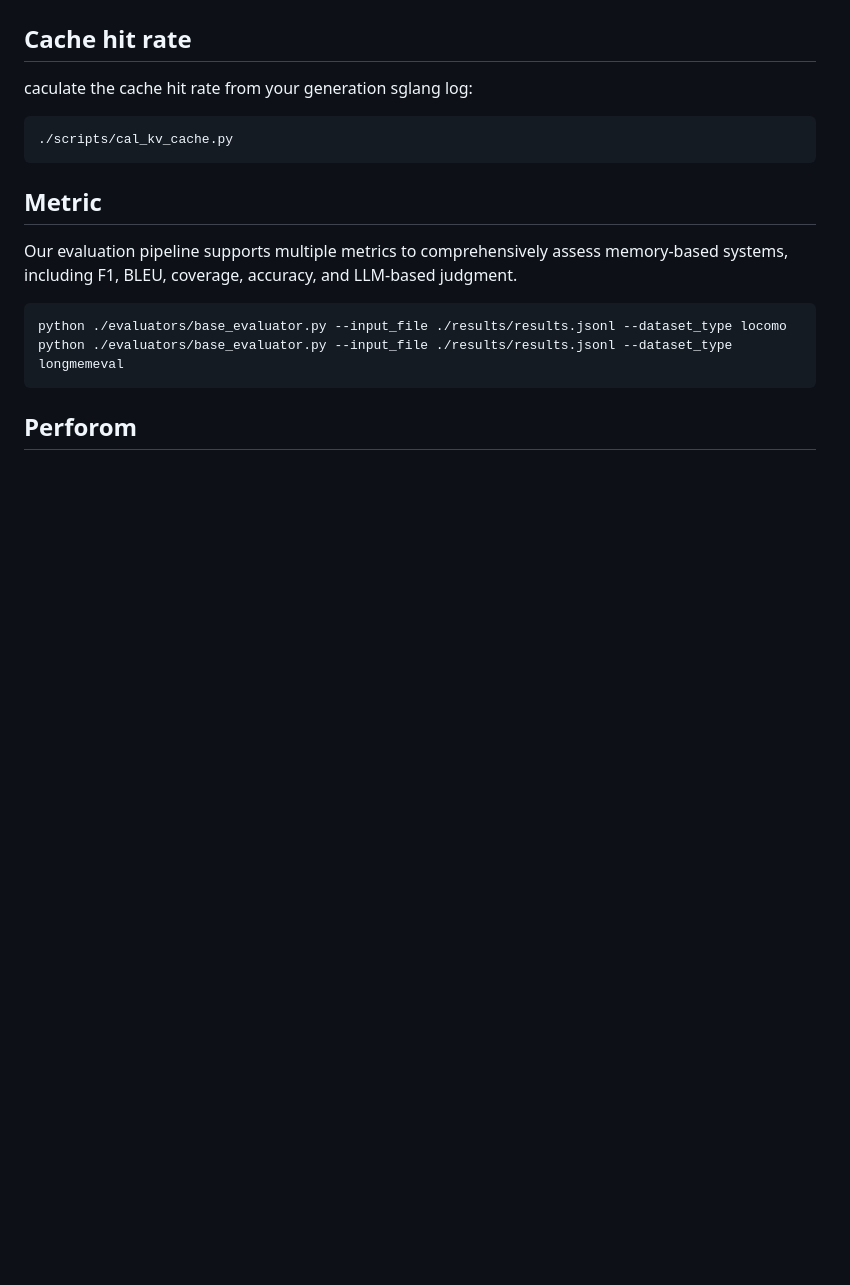
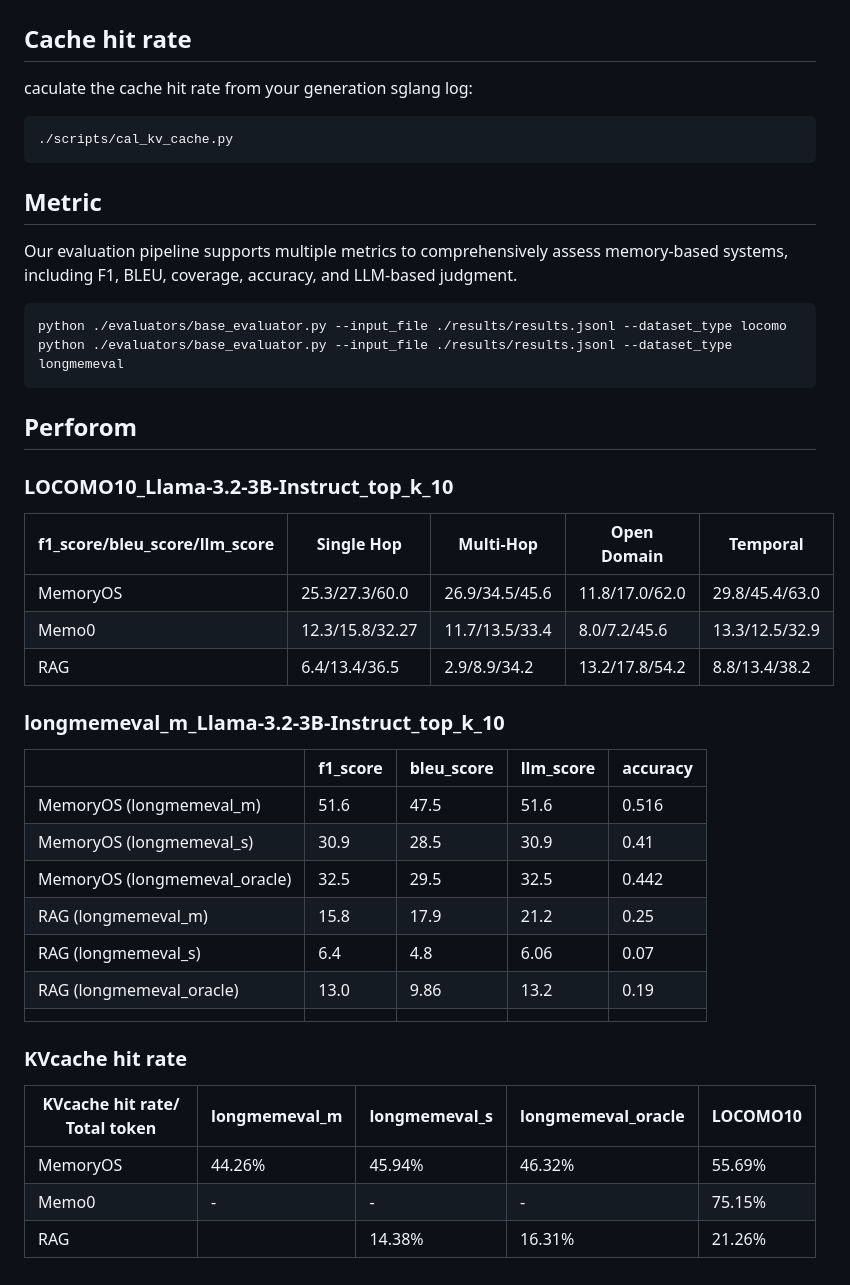
Before and after one commit to Hearum/MEMORY_ACCLERATION, a Markdown page: README.md, the part around the change. Drawn GitHub-style; blank space fills up the shorter version.

```diff
--- a/README.md
+++ b/README.md
@@ -130,3 +130,32 @@ python ./evaluators/base_evaluator.py --input_file ./results/results.jsonl --dat
 
 
 ## Perforom
+### LOCOMO10_Llama-3.2-3B-Instruct_top_k_10
+
+| f1_score/bleu_score/llm_score | Single Hop      | Multi-Hop      | Open Domain    | Temporal       |
+| ----------------------------- | --------------- | -------------- | -------------- | -------------- |
+| MemoryOS                      | 25.3/27.3/60.0  | 26.9/34.5/45.6 | 11.8/17.0/62.0 | 29.8/45.4/63.0 |
+| Memo0                         | 12.3/15.8/32.27 | 11.7/13.5/33.4 | 8.0/7.2/45.6   | 13.3/12.5/32.9 |
+| RAG                           | 6.4/13.4/36.5   | 2.9/8.9/34.2   | 13.2/17.8/54.2 | 8.8/13.4/38.2  |
+
+### longmemeval_m_Llama-3.2-3B-Instruct_top_k_10
+
+|                               | f1_score | bleu_score | llm_score | accuracy |
+| ----------------------------- | -------- | ---------- | --------- | -------- |
+| MemoryOS (longmemeval_m)      | 51.6     | 47.5       | 51.6      | 0.516    |
+| MemoryOS (longmemeval_s)      | 30.9     | 28.5       | 30.9      | 0.41     |
+| MemoryOS (longmemeval_oracle) | 32.5     | 29.5       | 32.5      | 0.442    |
+| RAG (longmemeval_m)           | 15.8     | 17.9       | 21.2      | 0.25     |
+| RAG (longmemeval_s)           | 6.4      | 4.8        | 6.06      | 0.07     |
+| RAG (longmemeval_oracle)      | 13.0     | 9.86       | 13.2      | 0.19     |
+|                               |          |            |           |          |
+
+
+
+### KVcache hit rate
+
+| KVcache hit rate/ Total token | longmemeval_m | longmemeval_s | longmemeval_oracle | LOCOMO10 |
+| ----------------------------- | ------------- | ------------- | ------------------ | -------- |
+| MemoryOS                      | 44.26%        | 45.94%        | 46.32%             | 55.69%   |
+| Memo0                         | -             | -             | -                  | 75.15%   |
+| RAG                           |               |   14.38%     | 16.31%             | 21.26%   |
```
